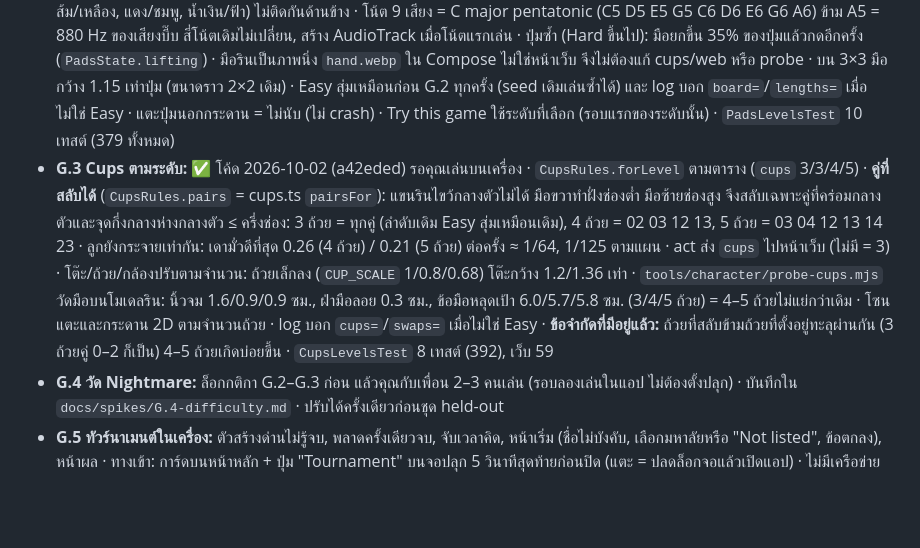
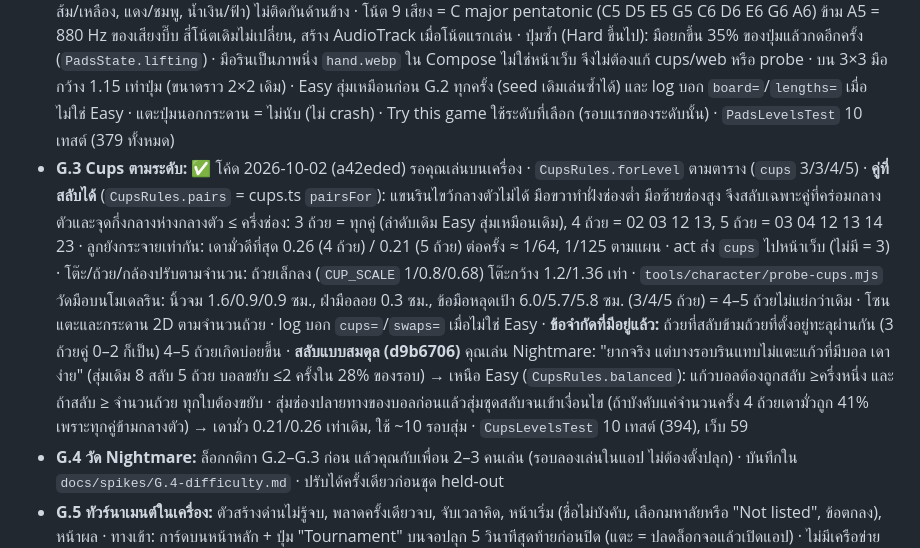
Before and after one commit to Earthkodyai/rin, a Markdown page: docs/plan/phase-games.md, the part around the change. GitHub-like rendering; blank space fills up the shorter version.

Commit message:
Docs: G.3 balanced shuffles
Co-Authored-By: Claude Opus 5.5 <noreply@anthropic.com>

```diff
--- a/docs/plan/phase-games.md
+++ b/docs/plan/phase-games.md
@@ -42,7 +42,7 @@
 ## งาน
 - **G.1 ข้ามบทพูด + สวิตช์บ่น + ข้อมูลระดับ** ✅ 2026-10-02 (0f46b3e–), คุณเช็กบนเครื่องแล้ว · เพิ่มตามคำขอ: ปิดบ่น = พลาดแบบเงียบ (ไม่มีริน กากบาทแดง + แสงแดงขอบจอครู่เดียว แล้วเล่นต่อ), สวิตช์บ่นอยู่ในแผ่นล่างพร้อมคำอธิบาย, ในเกมไม่มีท่าที่ขยับแขน (บิดขี้เกียจ โบกมือ หาว ดีใจ) เหลือแค่พยักหน้า ส่ายหน้า งอน · · คุณเลือก: Let's play ตัดบทพูดแล้วรินพูด intro สั้นๆ แตะที่ไหนก็ได้ = ข้าม intro เข้าเกมทันที · ข้ามบ่นได้หลัง 400 ms (ถ้วย: เมื่อยกขึ้นสุดแล้ว) ให้เห็นว่าพลาดก่อน · ทุกระดับยังเล่นแบบ Easy จนถึง G.2–G.3 · schema 6 (`difficulty` ค่าเริ่ม 'easy', `scold` ค่าเริ่ม 1) · AppSettings `lastDifficulty` (เริ่ม NORMAL), `lastScold` · หน้า Add alarm: แถวระดับ 4 ปุ่ม (คำเตือนใต้ Nightmare, "One level" สำหรับ Repeat), สวิตช์ "Rin scolds" · Try this game ใช้ระดับที่เลือก · **ข้ามบทพูด:** กดปุ่มไหนก็ได้ระหว่างรินพูด = ตัดคลิปทันทีและทำงานของปุ่มนั้น (Let's play เริ่มเกมทันที, ตอนบ่นแตะที่ไหนก็ได้ = รอบถัดไปเริ่มเลย, Snooze/หยุดฉุกเฉิน/หลังชนะ แตะ = ปิดจอ) · **สวิตช์บ่น** ขึ้นบนจอตอนบ่น: ปิดแล้วรินเงียบทันที, นาฬิกานี้ `scold=false`, `lastScold=false` · เอา No pouting ออกจาก Settings (migration: เคยเปิด → ทุกนาฬิกา scold=false) · เทสต์: migration 5→6, editor จำค่าล่าสุด, ตัดบทพูดไม่ทำให้เกมค้าง
 - **G.2 Pads ตามระดับ:** ✅ 2026-10-02 (28d73a7, 5e624ff) คุณเล่นปลุกจริง Nightmare + Hard แล้ว: "ยากจริง ไม่มีอะไรต้องแก้", Hard โอเค · **ตรวจกดถูกแต่ขึ้นผิด:** `PadsReplayTest` สร้างเกมจริงทั้งสองจาก seed + misses ใน log ทุก miss ตรงกับปุ่มที่แสดงจริง · 11/17 miss เป็น "กดปุ่มถัดไป" แต่เวลา (+509–754 ms) เท่ากับ miss แบบอื่น (+526–697) ถ้ากดหายจะได้ราวสองเท่า → ข้ามปุ่มเพราะลืม ไม่ใช่บัค · ปิดช่องที่การกดอาจหาย (ไม่ใช่ตัดสินผิด) สองจุด: โซนแตะของปุ่มครอบช่องว่างครึ่งหนึ่ง และการกดหลังมือรินกดปุ่มสุดท้ายนับเป็นคำตอบแม้ tick มาช้า · log เพิ่ม `tapMs` (มัธยฐานเวลาต่อการกดถูก) ไว้แยกลืมกับกดหาย · `PadsRules.forLevel` ตามตาราง, `PadGrid` (TWO/THREE): สี่สีเดิมอยู่มุมกระดาน 3×3 (แดงซ้ายบนเหมือนเดิม) สีใหม่ ม่วง ฟ้า ขาว (กลาง) ส้ม ชมพู วางให้สีที่ hue ใกล้กัน ≤30° (แดง/ส้ม, ส้ม/เหลือง, แดง/ชมพู, น้ำเงิน/ฟ้า) ไม่ติดกันด้านข้าง · โน้ต 9 เสียง = C major pentatonic (C5 D5 E5 G5 C6 D6 E6 G6 A6) ข้าม A5 = 880 Hz ของเสียงบี๊บ สี่โน้ตเดิมไม่เปลี่ยน, สร้าง AudioTrack เมื่อโน้ตแรกเล่น · ปุ่มซ้ำ (Hard ขึ้นไป): มือยกขึ้น 35% ของปุ่มแล้วกดอีกครั้ง (`PadsState.lifting`) · มือรินเป็นภาพนิ่ง `hand.webp` ใน Compose ไม่ใช่หน้าเว็บ จึงไม่ต้องแก้ cups/web หรือ probe · บน 3×3 มือกว้าง 1.15 เท่าปุ่ม (ขนาดราว 2×2 เดิม) · Easy สุ่มเหมือนก่อน G.2 ทุกครั้ง (seed เดิมเล่นซ้ำได้) และ log บอก `board=`/`lengths=` เมื่อไม่ใช่ Easy · แตะปุ่มนอกกระดาน = ไม่นับ (ไม่ crash) · Try this game ใช้ระดับที่เลือก (รอบแรกของระดับนั้น) · `PadsLevelsTest` 10 เทสต์ (379 ทั้งหมด)
-- **G.3 Cups ตามระดับ:** ✅ โค้ด 2026-10-02 (a42eded) รอคุณเล่นบนเครื่อง · `CupsRules.forLevel` ตามตาราง (`cups` 3/3/4/5) · **คู่ที่สลับได้** (`CupsRules.pairs` = cups.ts `pairsFor`): แขนรินไขว้กลางตัวไม่ได้ มือขวาทำฝั่งช่องต่ำ มือซ้ายช่องสูง จึงสลับเฉพาะคู่ที่คร่อมกลางตัวและจุดกึ่งกลางห่างกลางตัว ≤ ครึ่งช่อง: 3 ถ้วย = ทุกคู่ (ลำดับเดิม Easy สุ่มเหมือนเดิม), 4 ถ้วย = 02 03 12 13, 5 ถ้วย = 03 04 12 13 14 23 · ลูกยังกระจายเท่ากัน: เดามั่วดีที่สุด 0.26 (4 ถ้วย) / 0.21 (5 ถ้วย) ต่อครั้ง ≈ 1/64, 1/125 ตามแผน · act ส่ง `cups` ไปหน้าเว็บ (ไม่มี = 3) · โต๊ะ/ถ้วย/กล้องปรับตามจำนวน: ถ้วยเล็กลง (`CUP_SCALE` 1/0.8/0.68) โต๊ะกว้าง 1.2/1.36 เท่า · `tools/character/probe-cups.mjs` วัดมือบนโมเดลริน: นิ้วจม 1.6/0.9/0.9 ซม., ฝ่ามือลอย 0.3 ซม., ข้อมือหลุดเป้า 6.0/5.7/5.8 ซม. (3/4/5 ถ้วย) = 4–5 ถ้วยไม่แย่กว่าเดิม · โซนแตะและกระดาน 2D ตามจำนวนถ้วย · log บอก `cups=`/`swaps=` เมื่อไม่ใช่ Easy · **ข้อจำกัดที่มีอยู่แล้ว:** ถ้วยที่สลับข้ามถ้วยที่ตั้งอยู่ทะลุผ่านกัน (3 ถ้วยคู่ 0–2 ก็เป็น) 4–5 ถ้วยเกิดบ่อยขึ้น · `CupsLevelsTest` 8 เทสต์ (392), เว็บ 59
+- **G.3 Cups ตามระดับ:** ✅ โค้ด 2026-10-02 (a42eded) รอคุณเล่นบนเครื่อง · `CupsRules.forLevel` ตามตาราง (`cups` 3/3/4/5) · **คู่ที่สลับได้** (`CupsRules.pairs` = cups.ts `pairsFor`): แขนรินไขว้กลางตัวไม่ได้ มือขวาทำฝั่งช่องต่ำ มือซ้ายช่องสูง จึงสลับเฉพาะคู่ที่คร่อมกลางตัวและจุดกึ่งกลางห่างกลางตัว ≤ ครึ่งช่อง: 3 ถ้วย = ทุกคู่ (ลำดับเดิม Easy สุ่มเหมือนเดิม), 4 ถ้วย = 02 03 12 13, 5 ถ้วย = 03 04 12 13 14 23 · ลูกยังกระจายเท่ากัน: เดามั่วดีที่สุด 0.26 (4 ถ้วย) / 0.21 (5 ถ้วย) ต่อครั้ง ≈ 1/64, 1/125 ตามแผน · act ส่ง `cups` ไปหน้าเว็บ (ไม่มี = 3) · โต๊ะ/ถ้วย/กล้องปรับตามจำนวน: ถ้วยเล็กลง (`CUP_SCALE` 1/0.8/0.68) โต๊ะกว้าง 1.2/1.36 เท่า · `tools/character/probe-cups.mjs` วัดมือบนโมเดลริน: นิ้วจม 1.6/0.9/0.9 ซม., ฝ่ามือลอย 0.3 ซม., ข้อมือหลุดเป้า 6.0/5.7/5.8 ซม. (3/4/5 ถ้วย) = 4–5 ถ้วยไม่แย่กว่าเดิม · โซนแตะและกระดาน 2D ตามจำนวนถ้วย · log บอก `cups=`/`swaps=` เมื่อไม่ใช่ Easy · **ข้อจำกัดที่มีอยู่แล้ว:** ถ้วยที่สลับข้ามถ้วยที่ตั้งอยู่ทะลุผ่านกัน (3 ถ้วยคู่ 0–2 ก็เป็น) 4–5 ถ้วยเกิดบ่อยขึ้น · **สลับแบบสมดุล (d9b6706)** คุณเล่น Nightmare: "ยากจริง แต่บางรอบรินแทบไม่แตะแก้วที่มีบอล เดาง่าย" (สุ่มเดิม 8 สลับ 5 ถ้วย บอลขยับ ≤2 ครั้งใน 28% ของรอบ) → เหนือ Easy (`CupsRules.balanced`): แก้วบอลต้องถูกสลับ ≥ครึ่งหนึ่ง และถ้าสลับ ≥ จำนวนถ้วย ทุกใบต้องขยับ · สุ่มช่องปลายทางของบอลก่อนแล้วสุ่มชุดสลับจนเข้าเงื่อนไข (ถ้าบังคับแค่จำนวนครั้ง 4 ถ้วยเดามั่วถูก 41% เพราะทุกคู่ข้ามกลางตัว) → เดามั่ว 0.21/0.26 เท่าเดิม, ใช้ ~10 รอบสุ่ม · `CupsLevelsTest` 10 เทสต์ (394), เว็บ 59
 - **G.4 วัด Nightmare:** ล็อกกติกา G.2–G.3 ก่อน แล้วคุณกับเพื่อน 2–3 คนเล่น (รอบลองเล่นในแอป ไม่ต้องตั้งปลุก) · บันทึกใน `docs/spikes/G.4-difficulty.md` · ปรับได้ครั้งเดียวก่อนชุด held-out
 - **G.5 ทัวร์นาเมนต์ในเครื่อง:** ตัวสร้างด่านไม่รู้จบ, พลาดครั้งเดียวจบ, จับเวลาคิด, หน้าเริ่ม (ชื่อไม่บังคับ, เลือกมหาลัยหรือ "Not listed", ข้อตกลง), หน้าผล · ทางเข้า: การ์ดบนหน้าหลัก + ปุ่ม "Tournament" บนจอปลุก 5 วินาทีสุดท้ายก่อนปิด (แตะ = ปลดล็อกจอแล้วเปิดแอป) · ไม่มีเครือข่าย (เก็บผลไว้ในเครื่องก่อน)
 - **G.6 Firebase leaderboard:** คุณสร้างโปรเจกต์ Firebase (Spark) เอง · Firestore + Anonymous Auth + App Check (Play Integrity) · กฎ Firestore ตรวจชนิดข้อมูล/ช่วงคะแนน/ความยาวชื่อ/มหาลัยในรายการ/เขียนได้แค่ของตัวเองและเฉพาะเมื่อดีขึ้น · ตัวกรองคำหยาบ (ไทย + อังกฤษ), ปุ่ม Report ต่อแถว, ปุ่มลบคะแนนของฉัน · leaderboard: ผู้เล่น / มหาลัย ต่อเกม · `google-services.json` อยู่นอก repo · เพิ่มสิทธิ์ INTERNET (แก้ PrivacyTextTest ให้ตรวจว่ามีแค่โมดูลทัวร์นาเมนต์ที่ใช้เครือข่าย) · เทสต์กฎด้วย Firestore emulator
```
Also changed, not shown: docs/STATUS.md (+1 -1 lines).
